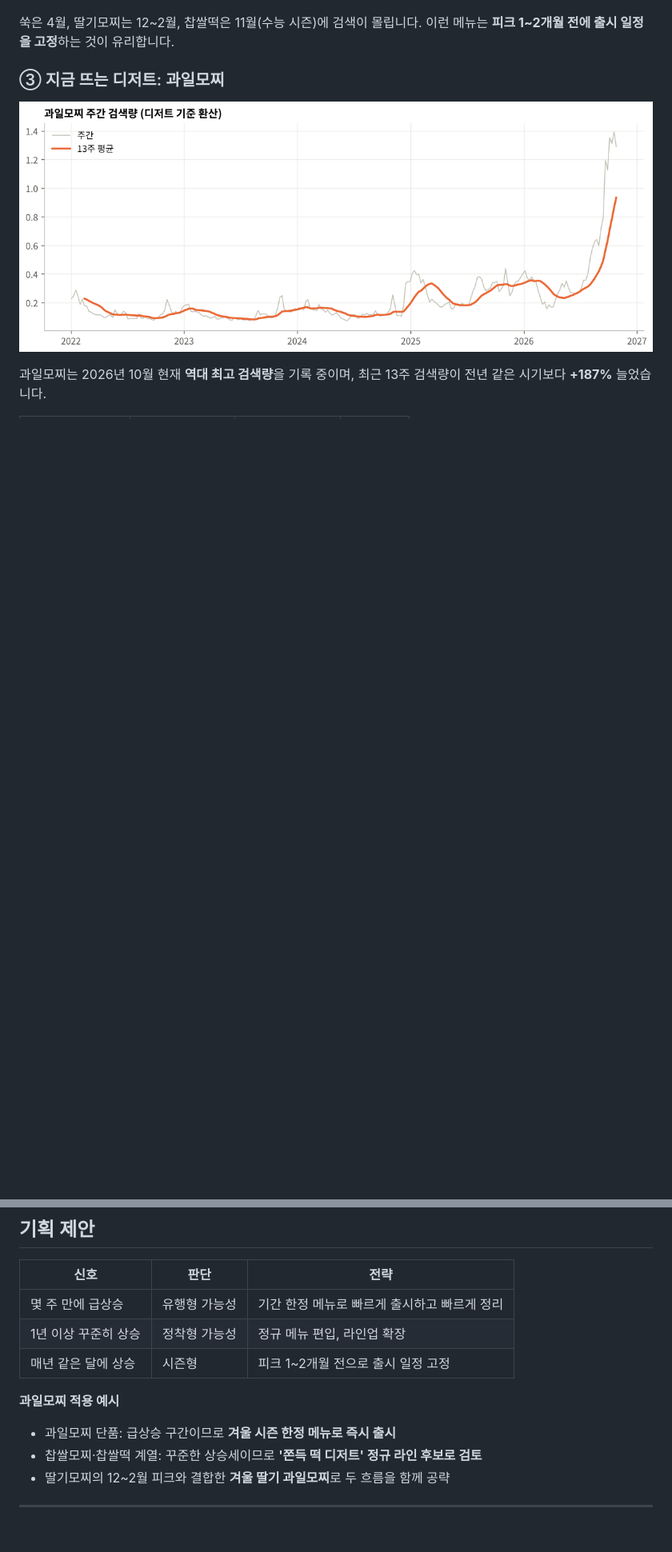
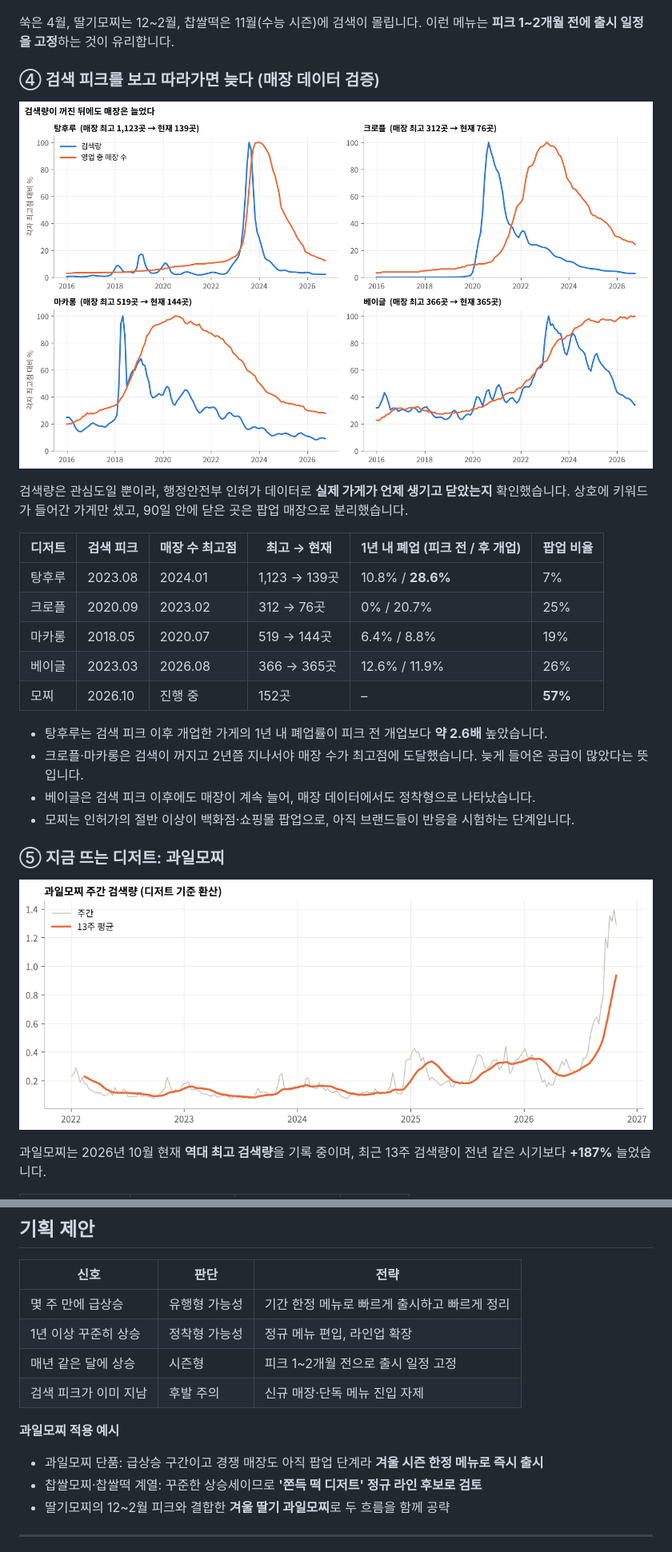
Before and after one commit to hyeran712/dessert-lifecycle, a Markdown page: README.md, 2 parts joined by grey strips. Shown at 80% size. GitHub-like rendering; pictures changed too: dessert_lifecycle/fig5_search_vs_shops.png (added); blank space fills up the shorter version.

Commit message:
전국 매장 인허가 데이터로 검증 추가 (검색량 vs 영업 매장 수)
Co-Authored-By: Claude Opus 5.5 <noreply@anthropic.com>
Claude-Session: https://claude.ai/code/session_01Bw8XKBJ2s42HeryAsmABur

```diff
--- a/README.md
+++ b/README.md
@@ -40,7 +41,26 @@
 쑥은 4월, 딸기모찌는 12\~2월, 찹쌀떡은 11월(수능 시즌)에 검색이 몰립니다.
 이런 메뉴는 **피크 1\~2개월 전에 출시 일정을 고정**하는 것이 유리합니다.
 
-### ③ 지금 뜨는 디저트: 과일모찌
+### ④ 검색 피크를 보고 따라가면 늦다 (매장 데이터 검증)
+
+![검색량과 영업 매장 수](dessert_lifecycle/fig5_search_vs_shops.png)
+
+검색량은 관심도일 뿐이라, 행정안전부 인허가 데이터로 **실제 가게가 언제 생기고 닫았는지** 확인했습니다. 상호에 키워드가 들어간 가게만 셌고, 90일 안에 닫은 곳은 팝업 매장으로 분리했습니다.
+
+| 디저트 | 검색 피크 | 매장 수 최고점 | 최고 → 현재 | 1년 내 폐업 (피크 전 / 후 개업) | 팝업 비율 |
+|---|---|---|---|---|---|
+| 탕후루 | 2023.08 | 2024.01 | 1,123 → 139곳 | 10.8% / **28.6%** | 7% |
+| 크로플 | 2020.09 | 2023.02 | 312 → 76곳 | 0% / 20.7% | 25% |
+| 마카롱 | 2018.05 | 2020.07 | 519 → 144곳 | 6.4% / 8.8% | 19% |
+| 베이글 | 2023.03 | 2026.08 | 366 → 365곳 | 12.6% / 11.9% | 26% |
+| 모찌 | 2026.10 | 진행 중 | 152곳 | – | **57%** |
+
+- 탕후루는 검색 피크 이후 개업한 가게의 1년 내 폐업률이 피크 전 개업보다 **약 2.6배** 높았습니다.
+- 크로플·마카롱은 검색이 꺼지고 2년쯤 지나서야 매장 수가 최고점에 도달했습니다. 늦게 들어온 공급이 많았다는 뜻입니다.
+- 베이글은 검색 피크 이후에도 매장이 계속 늘어, 매장 데이터에서도 정착형으로 나타났습니다.
+- 모찌는 인허가의 절반 이상이 백화점·쇼핑몰 팝업으로, 아직 브랜드들이 반응을 시험하는 단계입니다.
+
+### ⑤ 지금 뜨는 디저트: 과일모찌
 
 ![과일모찌 주간 검색량](dessert_lifecycle/fig4_fruit_mochi.png)
 
@@ -63,9 +83,10 @@
 | 몇 주 만에 급상승 | 유행형 가능성 | 기간 한정 메뉴로 빠르게 출시하고 빠르게 정리 |
 | 1년 이상 꾸준히 상승 | 정착형 가능성 | 정규 메뉴 편입, 라인업 확장 |
 | 매년 같은 달에 상승 | 시즌형 | 피크 1\~2개월 전으로 출시 일정 고정 |
+| 검색 피크가 이미 지남 | 후발 주의 | 신규 매장·단독 메뉴 진입 자제 |
 
 **과일모찌 적용 예시**
-- 과일모찌 단품: 급상승 구간이므로 **겨울 시즌 한정 메뉴로 즉시 출시**
+- 과일모찌 단품: 급상승 구간이고 경쟁 매장도 아직 팝업 단계라 **겨울 시즌 한정 메뉴로 즉시 출시**
 - 찹쌀모찌·찹쌀떡 계열: 꾸준한 상승세이므로 **'쫀득 떡 디저트' 정규 라인 후보로 검토**
 - 딸기모찌의 12\~2월 피크와 결합한 **겨울 딸기 과일모찌**로 두 흐름을 함께 공략
 
```
Also changed, not shown: other parts of README.md (+6 -3 lines), 3 other files.
